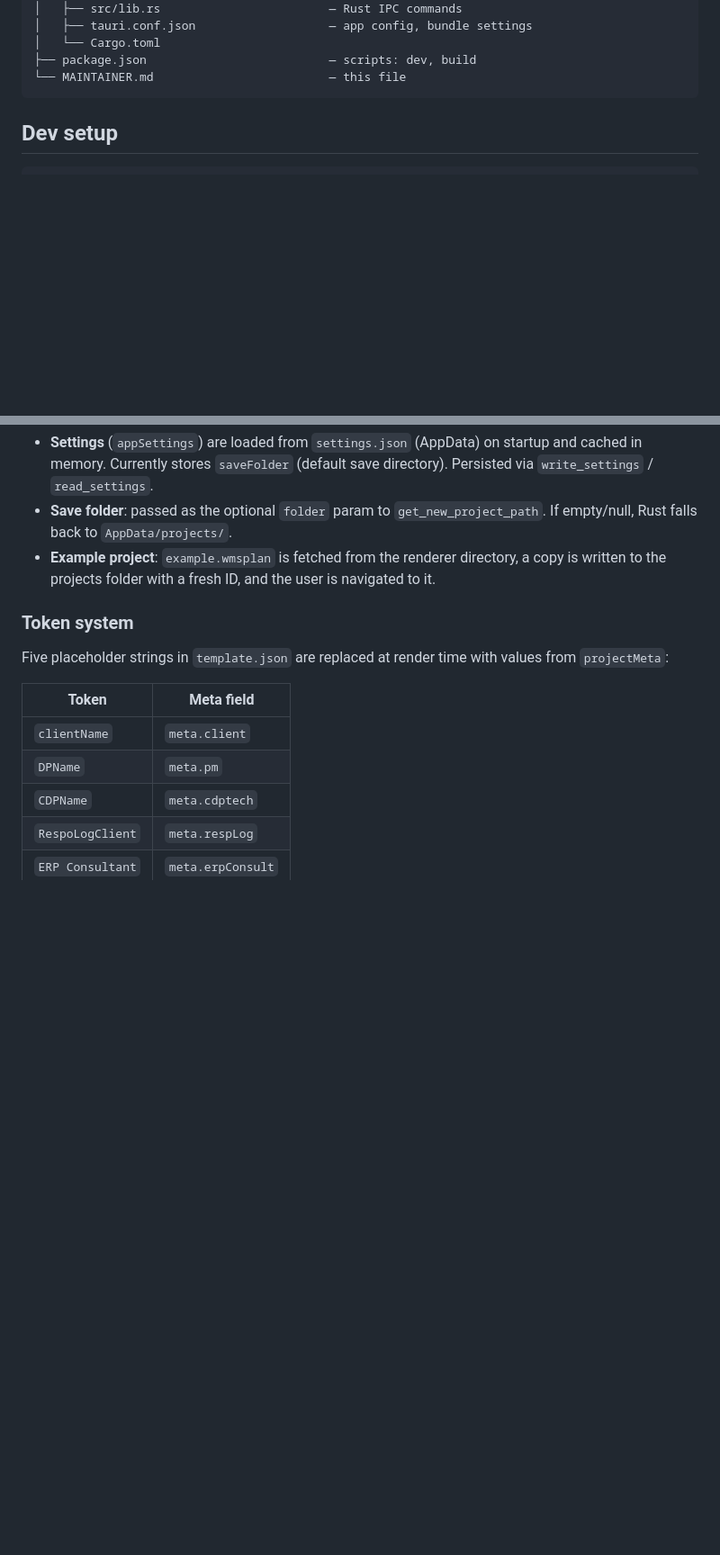
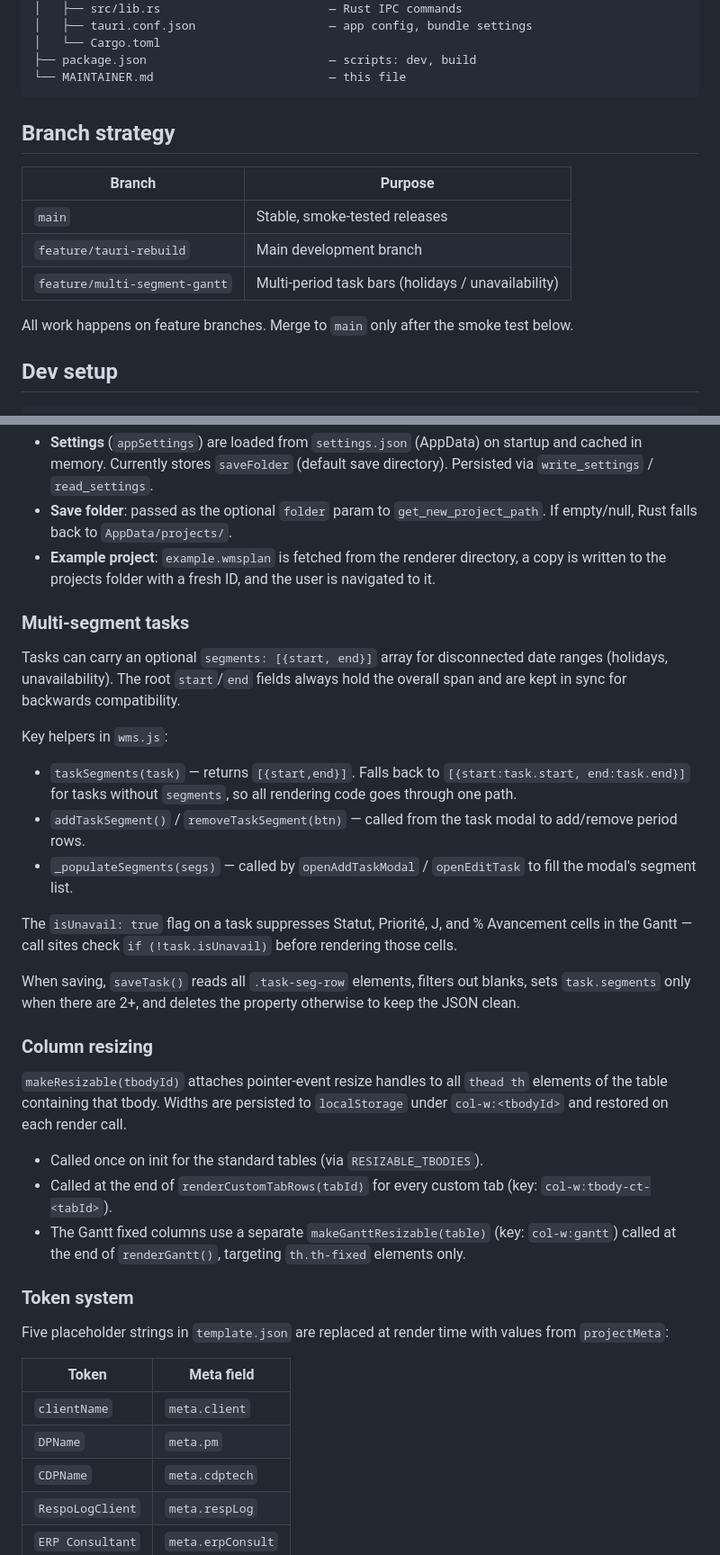
Before and after one commit to libertyben-code/Project_Planner, a Markdown page: MAINTAINER.md, 2 parts joined by grey strips. Shown at 90% size. Rendered like a GitHub page; blank space fills up the shorter version.

````diff
--- a/MAINTAINER.md
+++ b/MAINTAINER.md
@@ -27,6 +27,16 @@ Project_Planner/
 ├── package.json                          — scripts: dev, build
 └── MAINTAINER.md                         — this file
 ```
+
+## Branch strategy
+
+| Branch | Purpose |
+| --- | --- |
+| `main` | Stable, smoke-tested releases |
+| `feature/tauri-rebuild` | Main development branch |
+| `feature/multi-segment-gantt` | Multi-period task bars (holidays / unavailability) |
+
+All work happens on feature branches. Merge to `main` only after the smoke test below.
 
 ## Dev setup
 
@@ -71,6 +81,28 @@ Auto-save: every mutation calls `debouncedSave()` (800 ms debounce). `saveProjec
 - **Settings** (`appSettings`) are loaded from `settings.json` (AppData) on startup and cached in memory. Currently stores `saveFolder` (default save directory). Persisted via `write_settings` / `read_settings`.
 - **Save folder**: passed as the optional `folder` param to `get_new_project_path`. If empty/null, Rust falls back to `AppData/projects/`.
 - **Example project**: `example.wmsplan` is fetched from the renderer directory, a copy is written to the projects folder with a fresh ID, and the user is navigated to it.
+
+### Multi-segment tasks
+
+Tasks can carry an optional `segments: [{start, end}]` array for disconnected date ranges (holidays, unavailability). The root `start`/`end` fields always hold the overall span and are kept in sync for backwards compatibility.
+
+Key helpers in `wms.js`:
+
+- `taskSegments(task)` — returns `[{start,end}]`. Falls back to `[{start:task.start, end:task.end}]` for tasks without `segments`, so all rendering code goes through one path.
+- `addTaskSegment()` / `removeTaskSegment(btn)` — called from the task modal to add/remove period rows.
+- `_populateSegments(segs)` — called by `openAddTaskModal` / `openEditTask` to fill the modal's segment list.
+
+The `isUnavail: true` flag on a task suppresses Statut, Priorité, J, and % Avancement cells in the Gantt — call sites check `if (!task.isUnavail)` before rendering those cells.
+
+When saving, `saveTask()` reads all `.task-seg-row` elements, filters out blanks, sets `task.segments` only when there are 2+, and deletes the property otherwise to keep the JSON clean.
+
+### Column resizing
+
+`makeResizable(tbodyId)` attaches pointer-event resize handles to all `thead th` elements of the table containing that tbody. Widths are persisted to `localStorage` under `col-w:<tbodyId>` and restored on each render call.
+
+- Called once on init for the standard tables (via `RESIZABLE_TBODIES`).
+- Called at the end of `renderCustomTabRows(tabId)` for every custom tab (key: `col-w:tbody-ct-<tabId>`).
+- The Gantt fixed columns use a separate `makeGanttResizable(table)` (key: `col-w:gantt`) called at the end of `renderGantt()`, targeting `th.th-fixed` elements only.
 
 ### Token system
 
````
Also changed, not shown: other parts of MAINTAINER.md (+6 -6 lines), README.fr.md (+18 -1 lines), README.md (+18 -1 lines).
